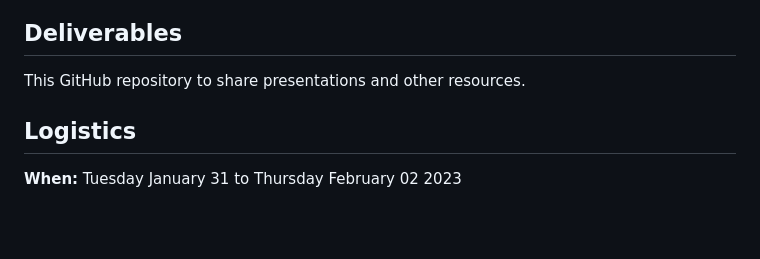
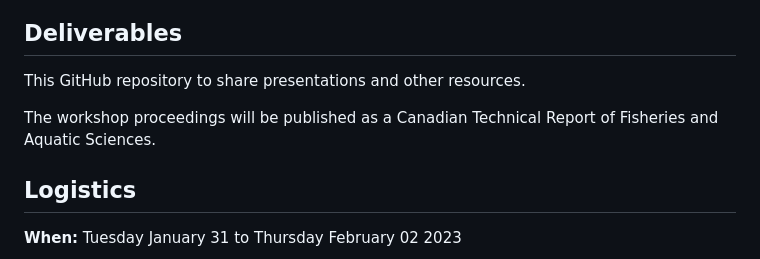
Before and after one commit to TESA-workshops/ageing-best-practices-2023, a Markdown page: README.md, the part around the change. Rendered like a GitHub page; blank space fills up the shorter version.

```diff
--- a/README.md
+++ b/README.md
@@ -8,6 +8,8 @@ Note that the aim of the workshop is **not** to learn how to age a specific spec
 ## Deliverables
 
 This GitHub repository to share presentations and other resources.
+
+The workshop proceedings will be published as a Canadian Technical Report of Fisheries and Aquatic Sciences.
 
 <!--
 The workshop proceedings have been published as a Canadian Technical Report of Fisheries and Aquatic Sciences on January XX 2024 and the report is [available from the DFO Science Library](https://cat.fsl-bsf.scitech.gc.ca/record=).
```
